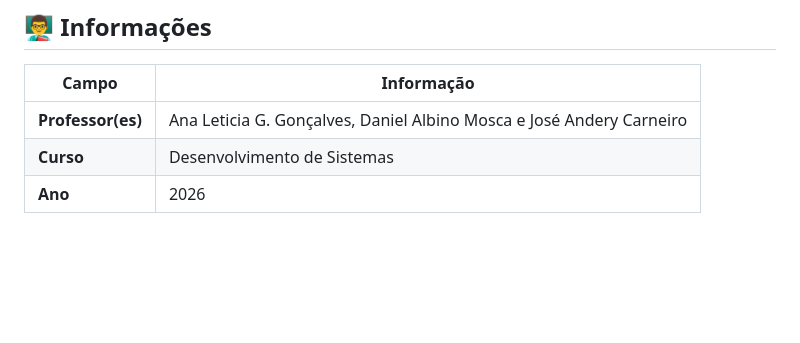
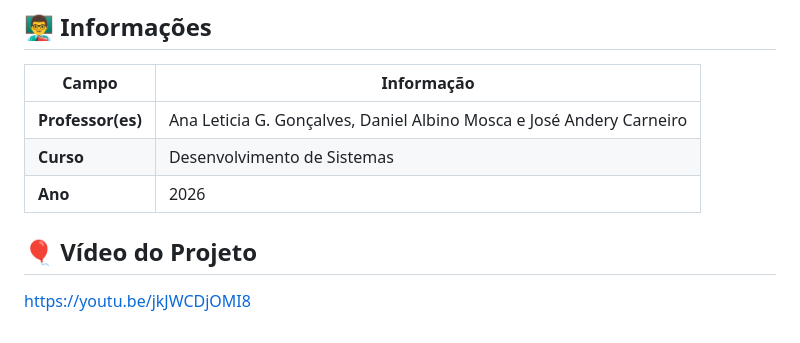
Before and after one commit to YanGabardo/ProjetoIntegrado_2TRI, a Markdown page: README.md, the part around the change. Drawn GitHub-style; blank space fills up the shorter version.

Commit message:
Add project video section to README
Added project video link to README.

```diff
--- a/README.md
+++ b/README.md
@@ -142,3 +142,7 @@ Para colocar o sistema em pleno funcionamento, o usuário precisa iniciar **MANU
 | **Professor(es)** | Ana Leticia G. Gonçalves, Daniel Albino Mosca e José Andery Carneiro |
 | **Curso** | Desenvolvimento de Sistemas |
 | **Ano** | 2026 |
+
+## 🎈 Vídeo do Projeto
+
+https://youtu.be/jkJWCDjOMI8
```
